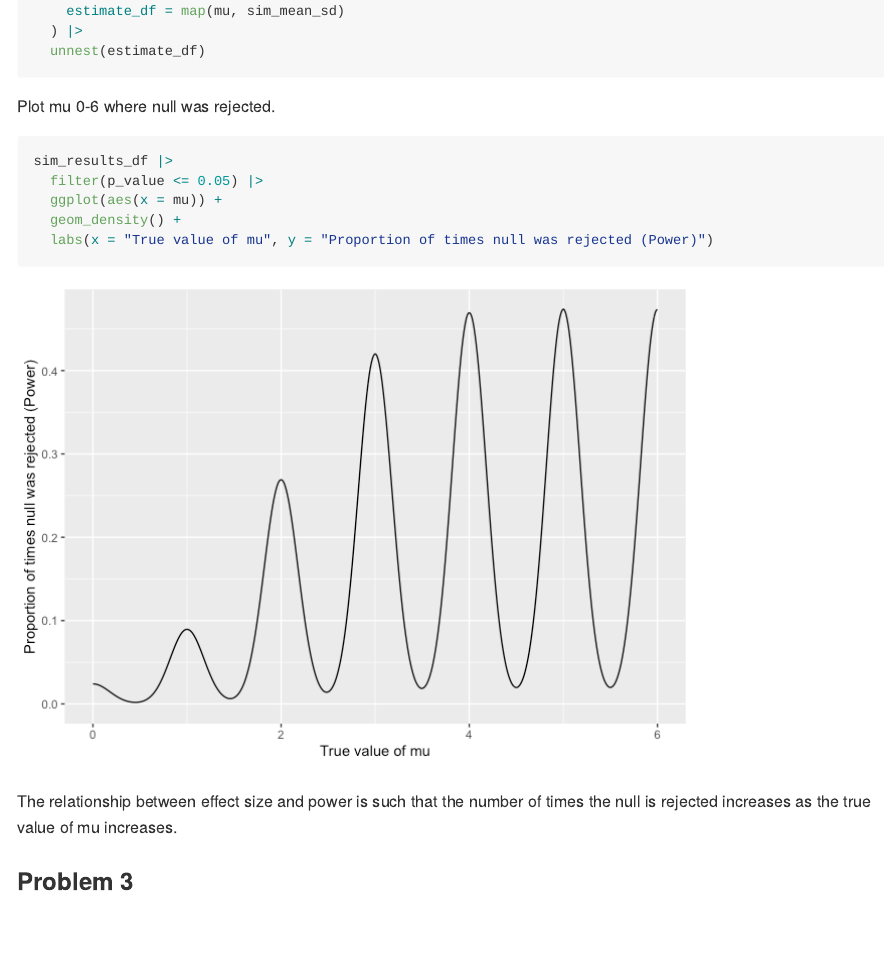
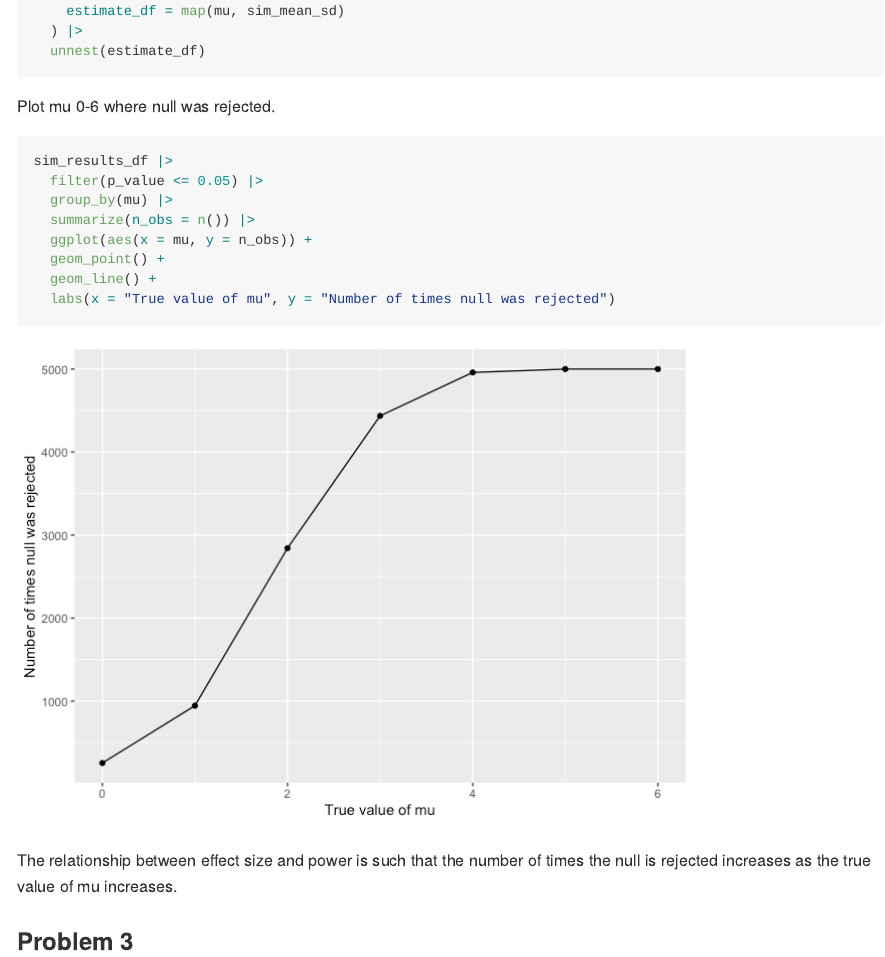
Before and after one commit to dcm2192/p8105_hw5_dcm2192, an R Markdown document (p8105_hw5_dcm2192.Rmd): the page in a window 1100 px wide, from 870 px down. The pictures show the output file p8105_hw5_dcm2192.md that the author committed with the source, drawn offline in the style of GitHub.

Commit message:
problem 2 -- fix plot of true mu and freq of rejected nulls

````diff
--- a/p8105_hw5_dcm2192.Rmd
+++ b/p8105_hw5_dcm2192.Rmd
@@ -49,13 +49,15 @@ Plot mu 0-6 where null was rejected.
 ```{r}
 sim_results_df |>
   filter(p_value <= 0.05) |>
-  ggplot(aes(x = mu)) +
-  geom_density() +
-  labs(x = "True value of mu", y = "Proportion of times null was rejected (Power)")
+  group_by(mu) |>
+  summarize(n_obs = n()) |>
+  ggplot(aes(x = mu, y = n_obs)) +
+  geom_point() +
+  geom_line() +
+  labs(x = "True value of mu", y = "Number of times null was rejected")
 ```
 
 The relationship between effect size and power is such that the number of times the null is rejected increases as the true value of mu increases.
 
 
-
 ### Problem 3
````
Also changed, not shown: p8105_hw5_dcm2192.md, p8105_hw5_dcm2192_files/figure-gfm/unnamed-chunk-3-1.png.
